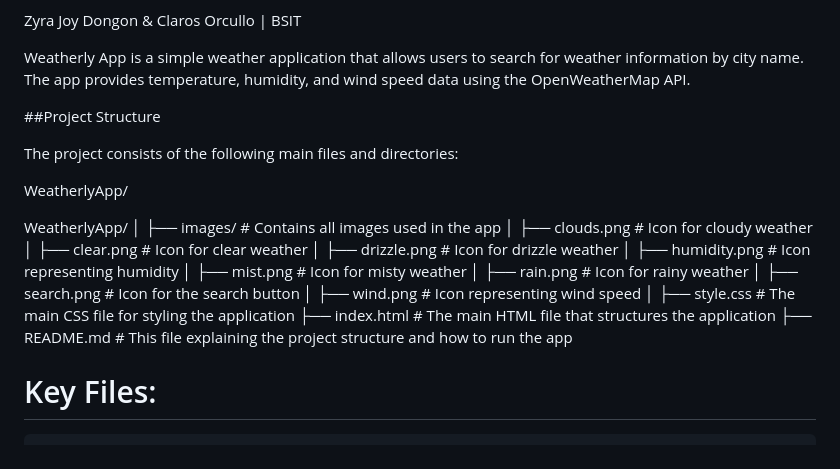
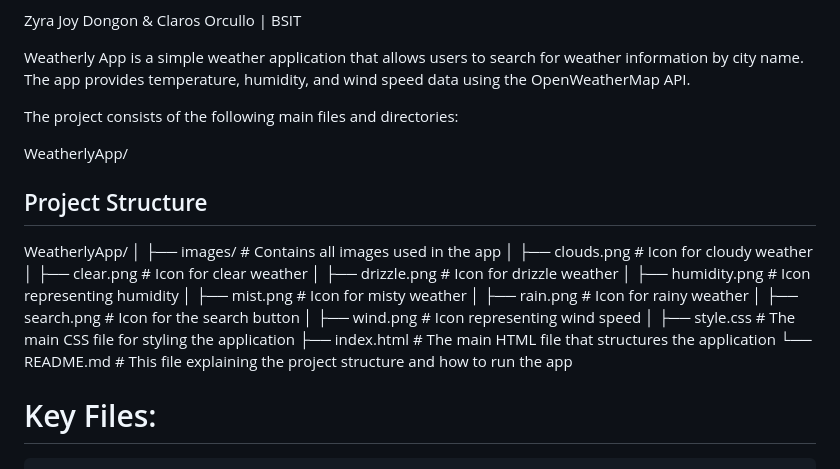
Before and after one commit to clarkorcullo/weatherlyappWSTFinal, a Markdown page: README.md, the part around the change. GitHub-like rendering.

Commit message:
Revise the Description

```diff
--- a/README.md
+++ b/README.md
@@ -12,13 +12,15 @@ Weatherly App is a simple weather application that allows users to search for we
 The app provides temperature, humidity, and wind speed data using the OpenWeatherMap API.
 
 
-##Project Structure
 
 The project consists of the following main files and directories:
 
 WeatherlyApp/
 
-WeatherlyApp/ │ ├── images/ # Contains all images used in the app │ ├── clouds.png # Icon for cloudy weather │ ├── clear.png # Icon for clear weather │ ├── drizzle.png # Icon for drizzle weather │ ├── humidity.png # Icon representing humidity │ ├── mist.png # Icon for misty weather │ ├── rain.png # Icon for rainy weather │ ├── search.png # Icon for the search button │ ├── wind.png # Icon representing wind speed │ ├── style.css # The main CSS file for styling the application ├── index.html # The main HTML file that structures the application ├── README.md # This file explaining the project structure and how to run the app
+## Project Structure
+
+WeatherlyApp/ │ ├── images/ # Contains all images used in the app │ ├── clouds.png # Icon for cloudy weather │ ├── clear.png # Icon for clear weather │ ├── drizzle.png # Icon for drizzle weather │ ├── humidity.png # Icon representing humidity │ ├── mist.png # Icon for misty weather │ ├── rain.png # Icon for rainy weather │ ├── search.png # Icon for the search button │ ├── wind.png # Icon representing wind speed │ ├── style.css # The main CSS file for styling the application ├── index.html # The main HTML file that structures the application └── README.md # This file explaining the project structure and how to run the app
+
 
 
 
```
